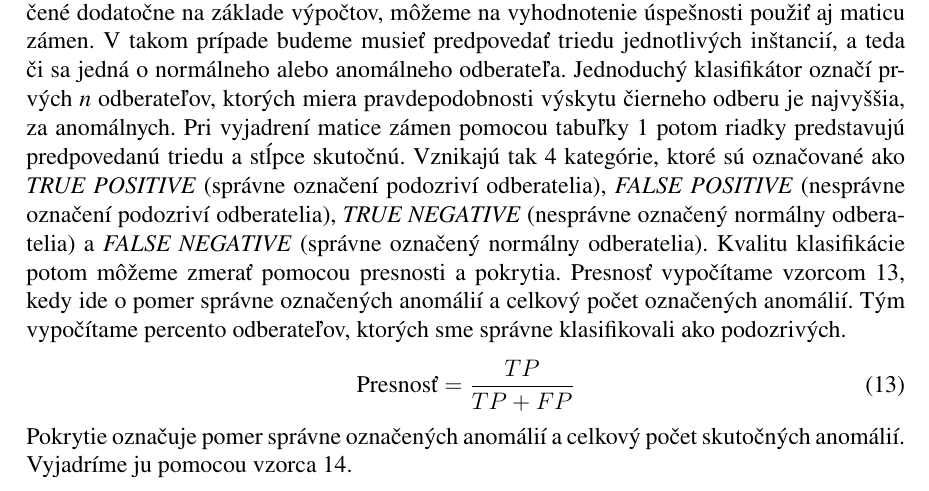
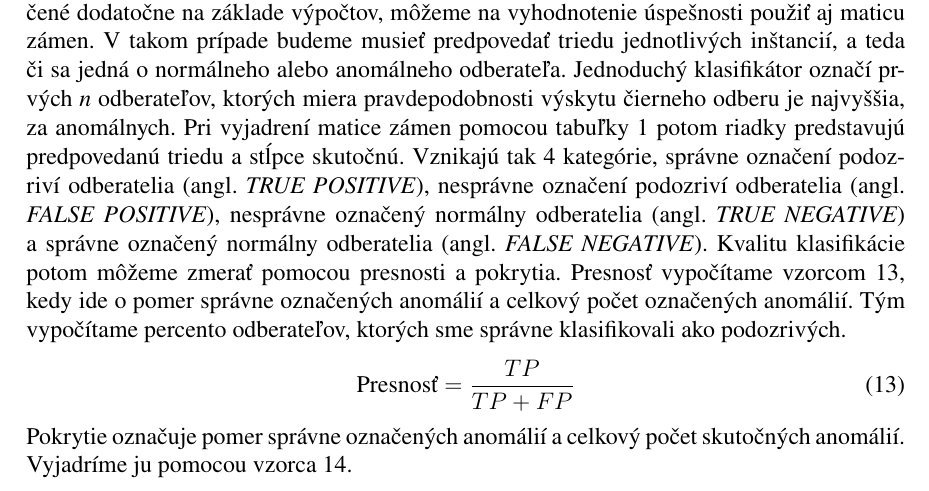
Before and after one commit to matus-cuper/fiit-dp, a LaTeX document (doc/dp.tex): part of page 28 of 34, cut so that both start at the same text. Compiled offline with pdfLaTeX.

Commit message:
Fix confusion matrix

```diff
--- a/doc/dp.tex
+++ b/doc/dp.tex
@@ -1209,15 +1209,15 @@ odberateľa. Jednoduchý klasifikátor označí prvých \textit{n} odberateľov,
 ktorých miera pravdepodobnosti výskytu čierneho odberu je najvyššia, za
 anomálnych. Pri vyjadrení matice zámen pomocou
 tabuľky~\ref{tab:confusion-matrix} potom riadky predstavujú predpovedanú triedu
-a~stĺpce skutočnú. Vznikajú tak 4~kategórie, ktoré sú označované ako
-\textit{TRUE POSITIVE} (správne označení podozriví odberatelia),
-\textit{FALSE POSITIVE} (nesprávne označení podozriví odberatelia),
-\textit{TRUE NEGATIVE} (nesprávne označený normálny odberatelia)
-a~\textit{FALSE NEGATIVE} (správne označený normálny odberatelia). Kvalitu
-klasifikácie potom môžeme zmerať pomocou presnosti a~pokrytia. Presnosť
-vypočítame vzorcom~\ref{eq:precision}, kedy ide o~pomer správne označených
-anomálií a~celkový počet označených anomálií. Tým vypočítame percento
-odberateľov, ktorých sme správne klasifikovali ako podozrivých.
+a~stĺpce skutočnú. Vznikajú tak 4~kategórie, správne označení podozriví
+odberatelia (angl. \textit{TRUE POSITIVE}), nesprávne označení podozriví
+odberatelia (angl. \textit{FALSE POSITIVE}), nesprávne označený normálny
+odberatelia (angl. \textit{TRUE NEGATIVE}) a~správne označený normálny
+odberatelia (angl. \textit{FALSE NEGATIVE}). Kvalitu klasifikácie potom môžeme
+zmerať pomocou presnosti a~pokrytia. Presnosť vypočítame
+vzorcom~\ref{eq:precision}, kedy ide o~pomer správne označených anomálií
+a~celkový počet označených anomálií. Tým vypočítame percento odberateľov,
+ktorých sme správne klasifikovali ako podozrivých.
 \begin{equation}
 	\label{eq:precision}
   \text{Presnosť} = \frac{TP}{TP + FP}
```
Also changed, not shown: doc/dp.pdf.
